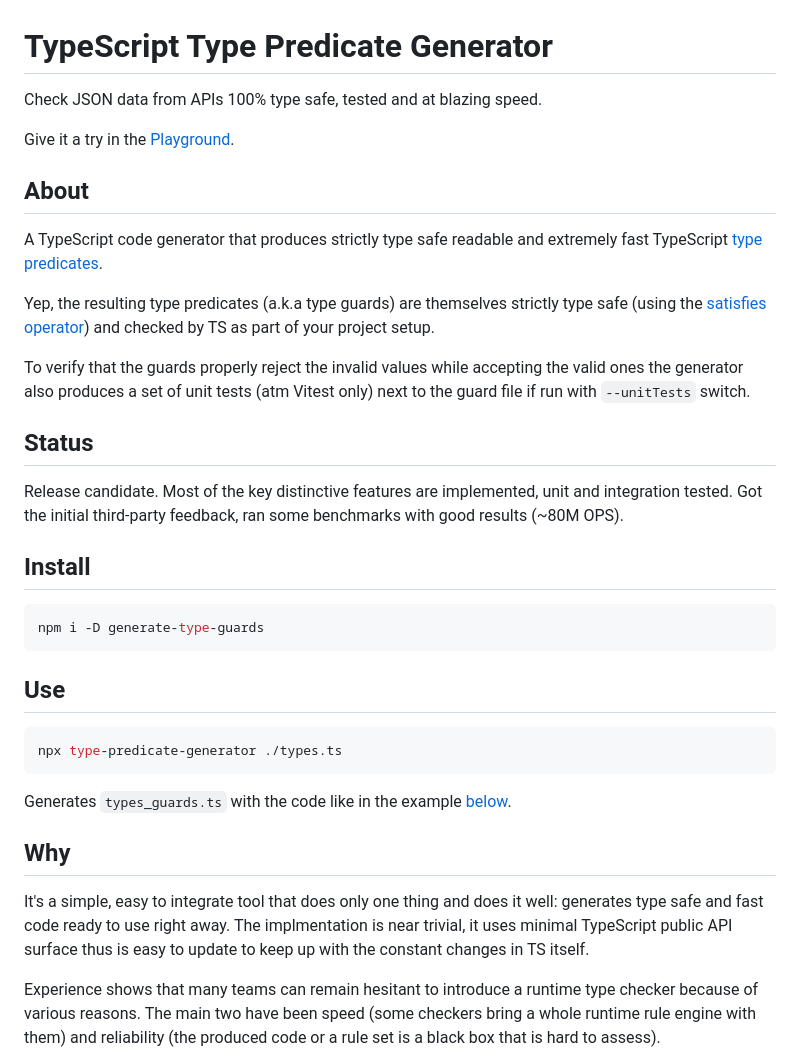
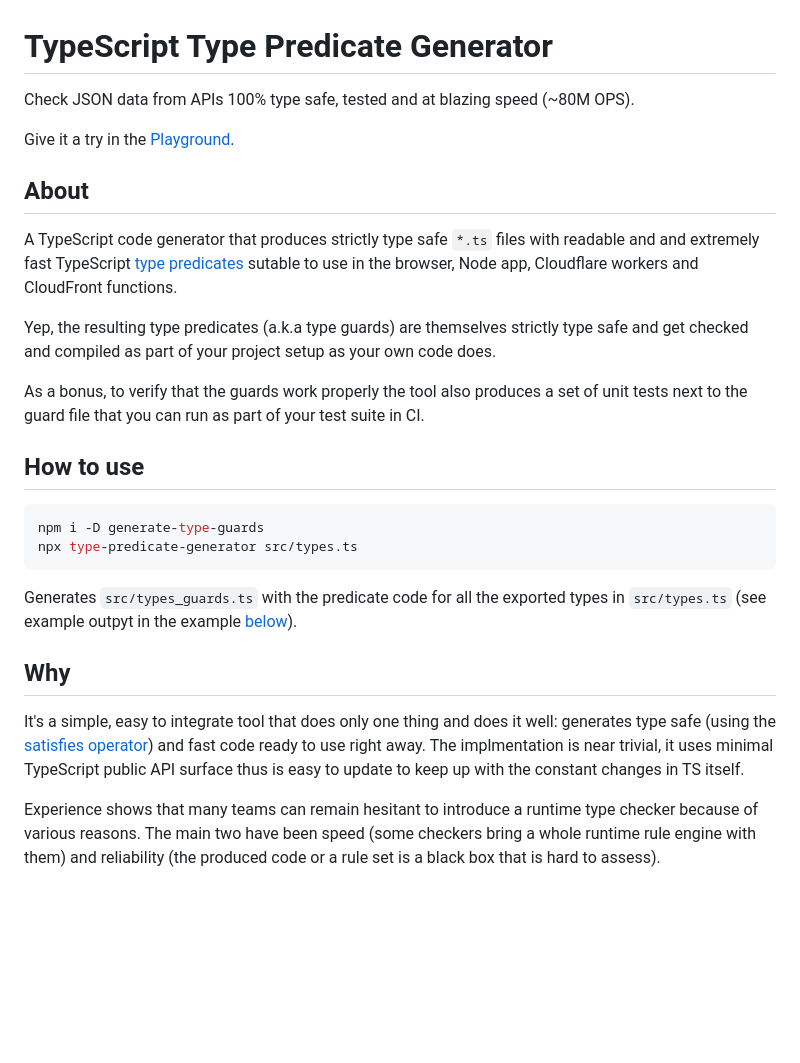
Before and after one commit to peter-leonov/type-predicate-generator, a Markdown page: README.md, the part around the change. GitHub-like rendering; blank space fills up the shorter version.

Commit message:
rewrite the intro a bit

````diff
--- a/README.md
+++ b/README.md
@@ -1,38 +1,29 @@
 # TypeScript Type Predicate Generator
 
-Check JSON data from APIs 100% type safe, tested and at blazing speed.
+Check JSON data from APIs 100% type safe, tested and at blazing speed (~80M OPS).
 
 Give it a try in the [Playground](https://peter-leonov.github.io/typescript-predicate-generator/).
 
 ## About
 
-A TypeScript code generator that produces strictly type safe readable and extremely fast TypeScript [type predicates](https://www.typescriptlang.org/docs/handbook/2/narrowing.html#using-type-predicates).
+A TypeScript code generator that produces strictly type safe `*.ts` files with readable and and extremely fast TypeScript [type predicates](https://www.typescriptlang.org/docs/handbook/2/narrowing.html#using-type-predicates) sutable to use in the browser, Node app, Cloudflare workers and CloudFront functions.
 
-Yep, the resulting type predicates (a.k.a type guards) are themselves strictly type safe (using the [satisfies operator](https://www.typescriptlang.org/docs/handbook/release-notes/typescript-4-9.html#the-satisfies-operator)) and checked by TS as part of your project setup.
+Yep, the resulting type predicates (a.k.a type guards) are themselves strictly type safe and get checked and compiled as part of your project setup as your own code does.
 
-To verify that the guards properly reject the invalid values while accepting the valid ones the generator also produces a set of unit tests (atm Vitest only) next to the guard file if run with `--unitTests` switch.
+As a bonus, to verify that the guards work properly the tool also produces a set of unit tests next to the guard file that you can run as part of your test suite in CI.
 
-## Status
-
-Release candidate. Most of the key distinctive features are implemented, unit and integration tested. Got the initial third-party feedback, ran some benchmarks with good results (~80M OPS).
-
-## Install
+## How to use
 
 ```bash
 npm i -D generate-type-guards
+npx type-predicate-generator src/types.ts
 ```
 
-## Use
-
-```bash
-npx type-predicate-generator ./types.ts
-```
-
-Generates `types_guards.ts` with the code like in the example [below](#example).
+Generates `src/types_guards.ts` with the predicate code for all the exported types in `src/types.ts` (see example outpyt in the example [below](#example)).
 
 ## Why
 
-It's a simple, easy to integrate tool that does only one thing and does it well: generates type safe and fast code ready to use right away. The implmentation is near trivial, it uses minimal TypeScript public API surface thus is easy to update to keep up with the constant changes in TS itself.
+It's a simple, easy to integrate tool that does only one thing and does it well: generates type safe (using the [satisfies operator](https://www.typescriptlang.org/docs/handbook/release-notes/typescript-4-9.html#the-satisfies-operator)) and fast code ready to use right away. The implmentation is near trivial, it uses minimal TypeScript public API surface thus is easy to update to keep up with the constant changes in TS itself.
 
 Experience shows that many teams can remain hesitant to introduce a runtime type checker because of various reasons. The main two have been speed (some checkers bring a whole runtime rule engine with them) and reliability (the produced code or a rule set is a black box that is hard to assess).
 
````
